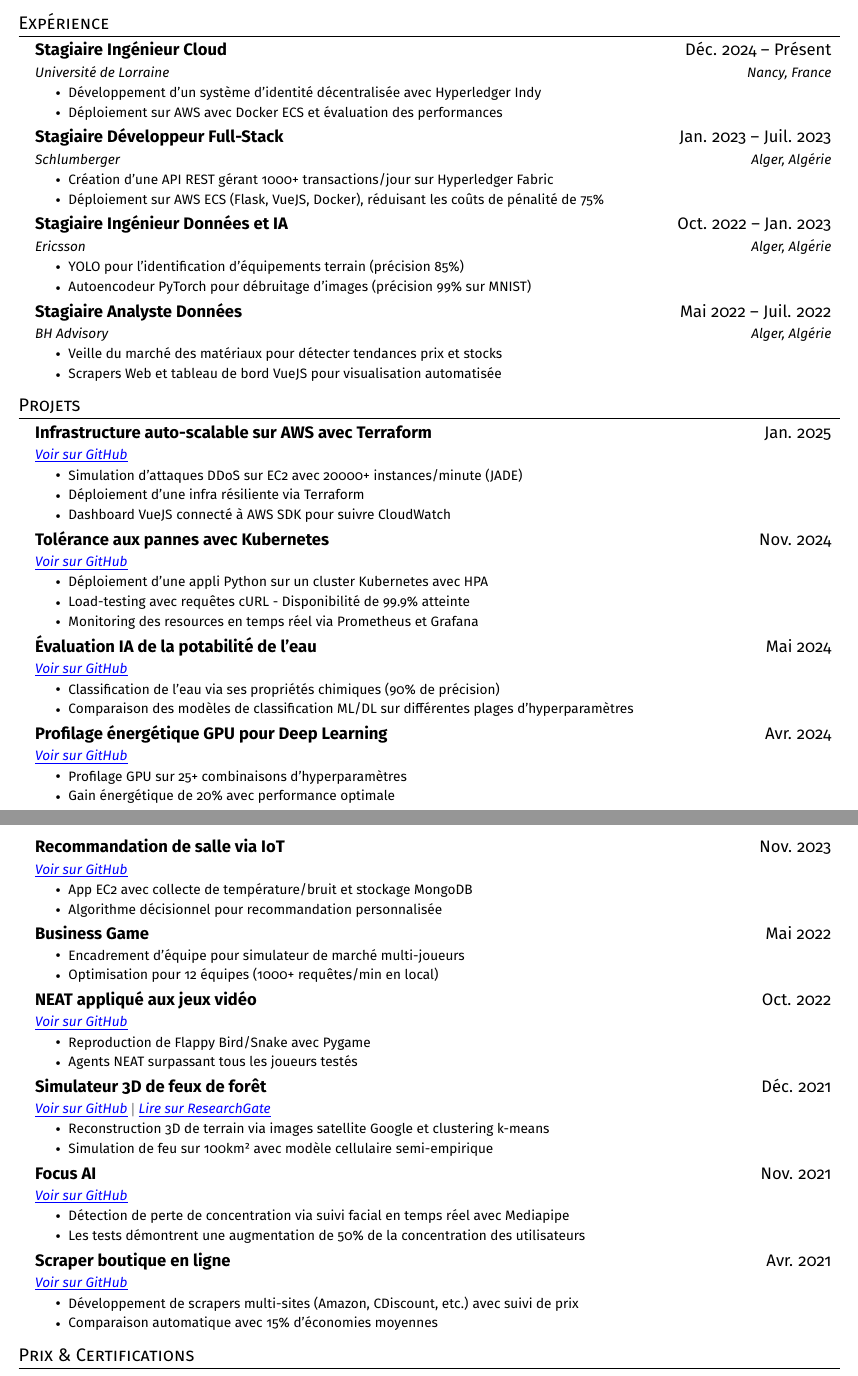
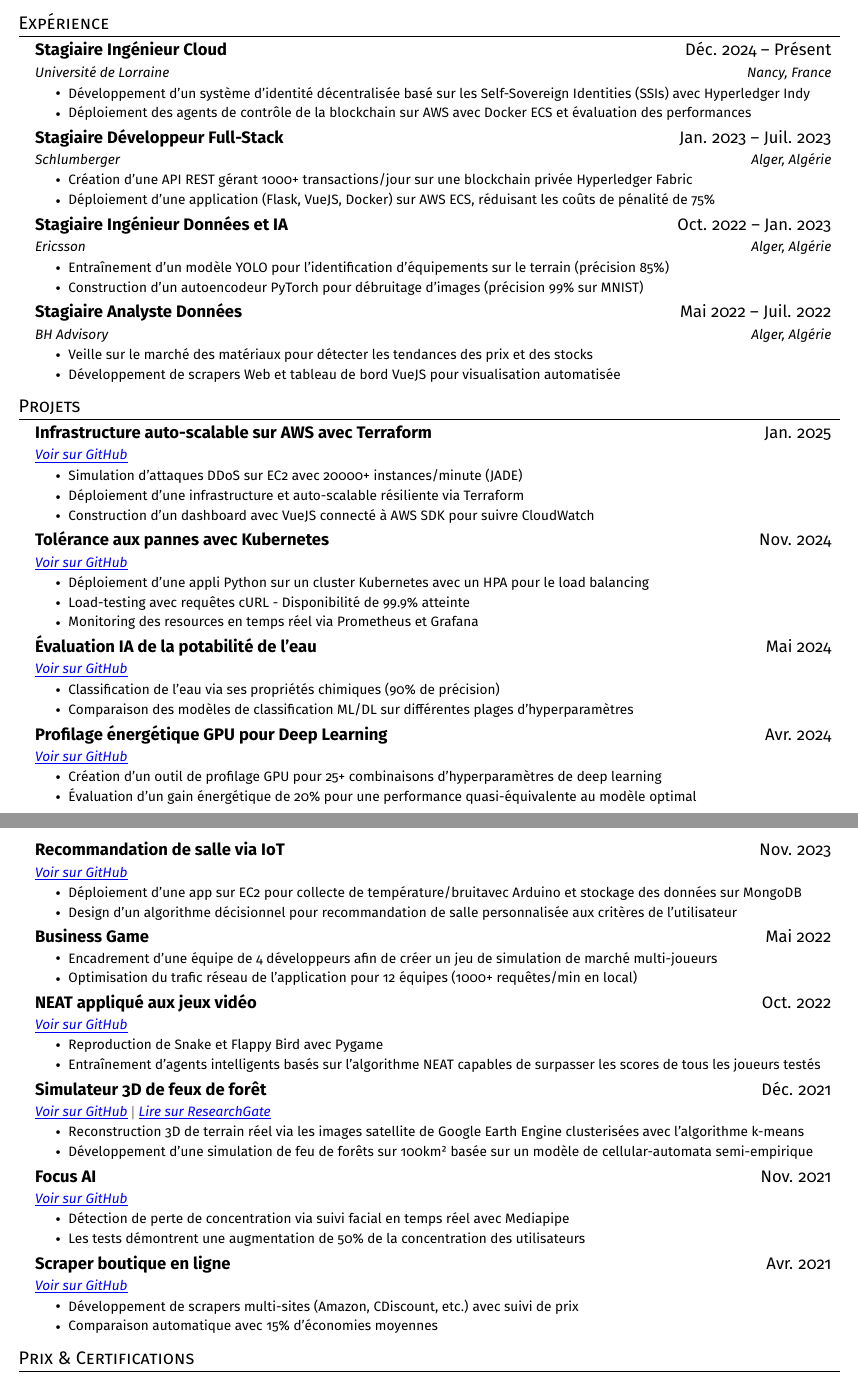
Before and after one commit to Somnef/resume-latex, a LaTeX document (french-full/french-full.tex): two parts of pages 1 and 2 of 2, joined at a grey line, cut so that both start at the same text. Compiled offline with pdfLaTeX.

Commit message:
Auto-update: 2025-04-19 19:34:04

```diff
--- a/french-full/french-full.tex
+++ b/french-full/french-full.tex
@@ -160,32 +160,32 @@
         {Stagiaire Ingénieur Cloud}{Déc. 2024 -- Présent}
         {Université de Lorraine}{Nancy, France}
             \resumeItemListStart
-                \resumeItem{Développement d'un système d'identité décentralisée avec Hyperledger Indy}
-                \resumeItem{Déploiement sur AWS avec Docker ECS et évaluation des performances}
+                \resumeItem{Développement d'un système d'identité décentralisée basé sur les Self-Sovereign Identities (SSIs) avec Hyperledger Indy}
+                \resumeItem{Déploiement des agents de contrôle de la blockchain sur AWS avec Docker ECS et évaluation des performances}
             \resumeItemListEnd
 
         \resumeSubheading
         {Stagiaire Développeur Full-Stack}{Jan. 2023 -- Juil. 2023}
         {Schlumberger}{Alger, Algérie}
             \resumeItemListStart
-                \resumeItem{Création d'une API REST gérant 1000+ transactions/jour sur Hyperledger Fabric}
-                \resumeItem{Déploiement sur AWS ECS (Flask, VueJS, Docker), réduisant les coûts de pénalité de 75\%}
+                \resumeItem{Création d'une API REST gérant 1000+ transactions/jour sur une blockchain privée Hyperledger Fabric}
+                \resumeItem{Déploiement d'une application (Flask, VueJS, Docker) sur AWS ECS, réduisant les coûts de pénalité de 75\%}
             \resumeItemListEnd
 
         \resumeSubheading
         {Stagiaire Ingénieur Données et IA}{Oct. 2022 -- Jan. 2023}
         {Ericsson}{Alger, Algérie}
             \resumeItemListStart
-                \resumeItem{YOLO pour l'identification d'équipements terrain (précision 85\%)}
-                \resumeItem{Autoencodeur PyTorch pour débruitage d'images (précision 99\% sur MNIST)}
+                \resumeItem{Entraînement d'un modèle YOLO pour l'identification d'équipements sur le terrain (précision 85\%)}
+                \resumeItem{Construction d'un autoencodeur PyTorch pour débruitage d'images (précision 99\% sur MNIST)}
             \resumeItemListEnd
 
         \resumeSubheading
         {Stagiaire Analyste Données}{Mai 2022 -- Juil. 2022}
         {BH Advisory}{Alger, Algérie}
             \resumeItemListStart
-                \resumeItem{Veille du marché des matériaux pour détecter tendances prix et stocks}
-                \resumeItem{Scrapers Web et tableau de bord VueJS pour visualisation automatisée}
+                \resumeItem{Veille sur le marché des matériaux pour détecter les  tendances des prix et des stocks}
+                \resumeItem{Développement de scrapers Web et tableau de bord VueJS pour visualisation automatisée}
             \resumeItemListEnd
     \resumeSubHeadingListEnd
 
@@ -198,15 +198,15 @@
         {\href{https://github.com/Somnef/d7001d-lab4}{\underline{Voir sur GitHub}}}{}
             \resumeItemListStart
                 \resumeItem{Simulation d'attaques DDoS sur EC2 avec 20000+ instances/minute (JADE)}
-                \resumeItem{Déploiement d'une infra résiliente via Terraform}
-                \resumeItem{Dashboard VueJS connecté à AWS SDK pour suivre CloudWatch}
+                \resumeItem{Déploiement d'une infrastructure et auto-scalable résiliente via Terraform}
+                \resumeItem{Construction d'un dashboard avec VueJS connecté à AWS SDK pour suivre CloudWatch}
             \resumeItemListEnd
 
         \resumeSubheading
         {Tolérance aux pannes avec Kubernetes}{Nov. 2024}
         {\href{https://github.com/Somnef/kubernetes-fault-tolerance}{\underline{Voir sur GitHub}}}{}
             \resumeItemListStart
-                \resumeItem{Déploiement d'une appli Python sur un cluster Kubernetes avec HPA}
+                \resumeItem{Déploiement d'une appli Python sur un cluster Kubernetes avec un HPA pour le load balancing}
                 \resumeItem{Load-testing avec requêtes cURL - Disponibilité de 99.9\% atteinte}
                 \resumeItem{Monitoring des resources en temps réel via Prometheus et Grafana}
             \resumeItemListEnd
@@ -223,40 +223,40 @@
         {Profilage énergétique GPU pour Deep Learning}{Avr. 2024}
         {\href{https://github.com/Somnef/gpu-profiling-for-dl}{\underline{Voir sur GitHub}}}{}
             \resumeItemListStart
-                \resumeItem{Profilage GPU sur 25+ combinaisons d'hyperparamètres}
-                \resumeItem{Gain énergétique de 20\% avec performance optimale}
+                \resumeItem{Création d'un outil de profilage GPU pour 25+ combinaisons d'hyperparamètres de deep learning}
+                \resumeItem{Évaluation d'un gain énergétique de 20\% pour une performance quasi-équivalente au modèle optimal}
             \resumeItemListEnd
 
         \resumeSubheading
         {Recommandation de salle via IoT}{Nov. 2023}
         {\href{https://github.com/Somnef/iot_project_app}{\underline{Voir sur GitHub}}}{}
             \resumeItemListStart
-                \resumeItem{App EC2 avec collecte de température/bruit et stockage MongoDB}
-                \resumeItem{Algorithme décisionnel pour recommandation personnalisée}
+                \resumeItem{Déploiement d'une app sur EC2 pour collecte de température/bruitavec Arduino et stockage des données sur MongoDB}
+                \resumeItem{Design d'un algorithme décisionnel pour recommandation de salle personnalisée aux critères de l'utilisateur}
             \resumeItemListEnd
 
         \resumeSubheading
         {Business Game}{Mai 2022}
         {}{}
             \resumeItemListStart
-                \resumeItem{Encadrement d'équipe pour simulateur de marché multi-joueurs}
-                \resumeItem{Optimisation pour 12 équipes (1000+ requêtes/min en local)}
+                \resumeItem{Encadrement d'une équipe de 4 développeurs afin de créer un jeu de simulation de marché multi-joueurs}
+                \resumeItem{Optimisation du trafic réseau de l'application pour 12 équipes (1000+ requêtes/min en local)}
             \resumeItemListEnd
 
         \resumeSubheading
         {NEAT appliqué aux jeux vidéo}{Oct. 2022}
         {\href{https://github.com/Somnef/snake_neat_ai}{\underline{Voir sur GitHub}}}{}
             \resumeItemListStart
-                \resumeItem{Reproduction de Flappy Bird/Snake avec Pygame}
-                \resumeItem{Agents NEAT surpassant tous les joueurs testés}
+                \resumeItem{Reproduction de Snake et Flappy Bird avec Pygame}
+                \resumeItem{Entraînement d'agents intelligents basés sur l'algorithme NEAT capables de surpasser les scores de tous les joueurs testés}
             \resumeItemListEnd
 
         \resumeSubheading
         {Simulateur 3D de feux de forêt}{Déc. 2021}
         {\href{https://github.com/Somnef/semi-empirical-wildfire-simulation}{\underline{Voir sur GitHub}} $|$ \href{https://www.researchgate.net/publication/354678516_Applying_semi-empirical_simulation_of_wildfire_on_real_world_satellite_imagery_data}{\underline{Lire sur ResearchGate}}}{}
             \resumeItemListStart
-                \resumeItem{Reconstruction 3D de terrain via images satellite Google et clustering k-means}
-                \resumeItem{Simulation de feu sur 100km² avec modèle cellulaire semi-empirique}
+                \resumeItem{Reconstruction 3D de terrain réel via les images satellite de Google Earth Engine clusterisées avec l'algorithme k-means}
+                \resumeItem{Développement d'une simulation de feu de forêts sur 100km² basée sur un modèle de cellular-automata semi-empirique}
             \resumeItemListEnd
 
         \resumeSubheading
```
Also changed, not shown: english-cloud/english-cloud.tex (+5 -5 lines), english-dsai/english-dsai.tex (+7 -7 lines), english-full/english-full.tex (+7 -7 lines), french-cloud/french-cloud.tex (+26 -26 lines), french-dsai/french-dsai.tex (+26 -26 lines), english-cloud/english-cloud.pdf, english-cloud/english-cloud_preview.png, english-dsai/english-dsai.pdf, english-dsai/english-dsai_preview.png, english-full/english-full.pdf, english-full/english-full_preview.png, french-cloud/french-cloud.pdf, french-cloud/french-cloud_preview.png, french-dsai/french-dsai.pdf, 4 more files.
